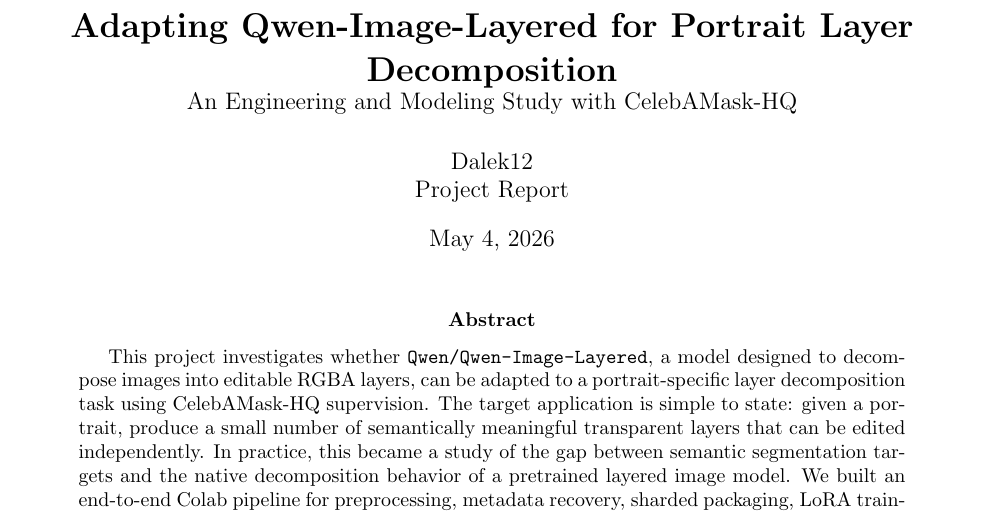
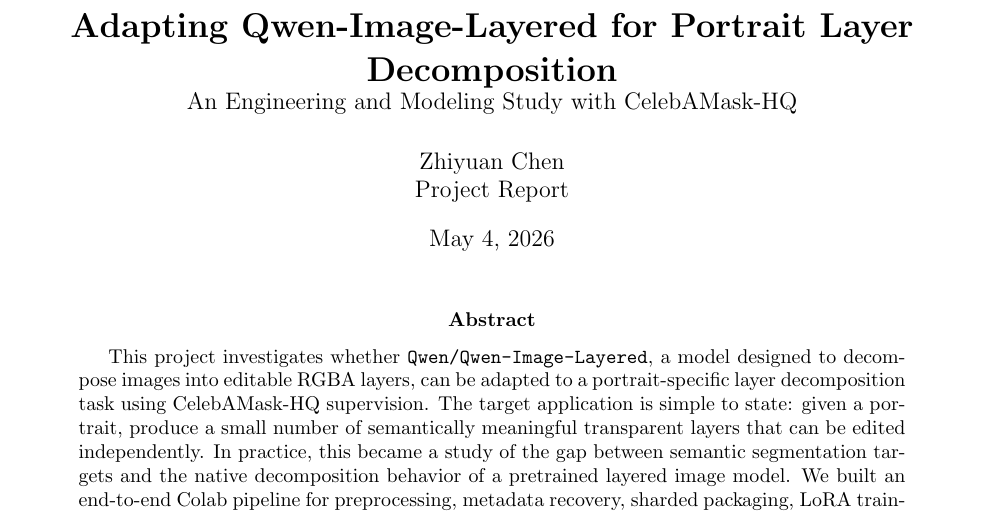
Before and after one commit to Dalek12/Qwen-Image-layered-Celebamaskhq-lora, a LaTeX paper (blog_report_overleaf.tex): part of page 1 of 13, cut so that both start at the same text. Compiled offline with pdfLaTeX.

Commit message:
Update author name in blog report

```diff
--- a/blog_report_overleaf.tex
+++ b/blog_report_overleaf.tex
@@ -18,7 +18,7 @@
 
 \title{\textbf{Adapting Qwen-Image-Layered for Portrait Layer Decomposition}\\
 \large An Engineering and Modeling Study with CelebAMask-HQ}
-\author{Dalek12\\Project Report}
+\author{Zhiyuan Chen\\Project Report}
 \date{\today}
 
 \begin{document}
```
